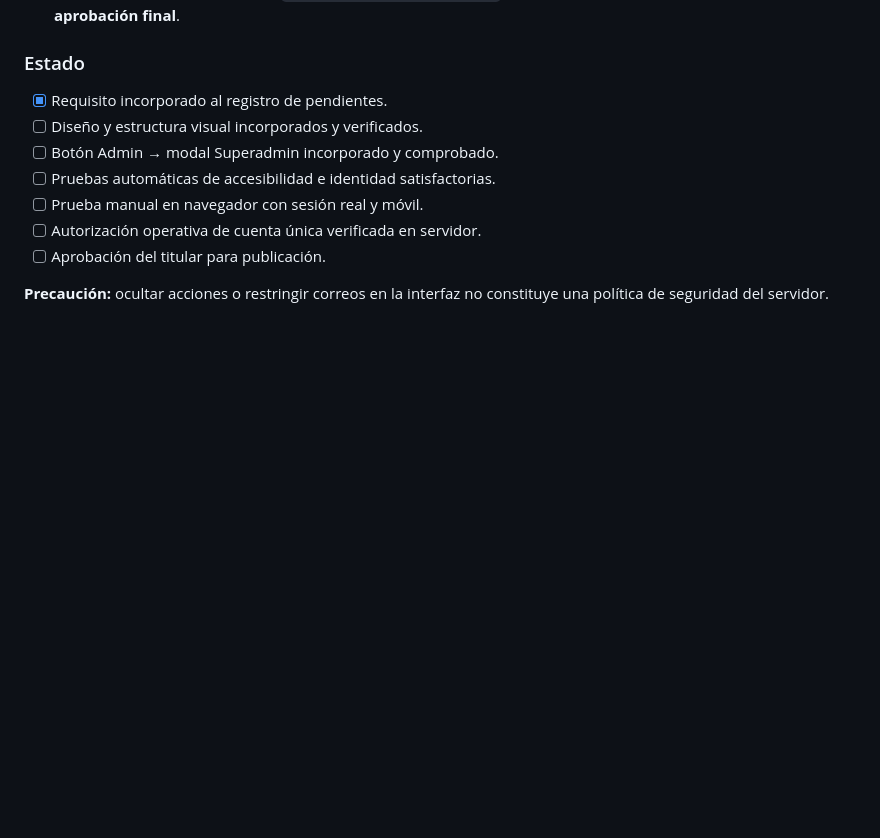
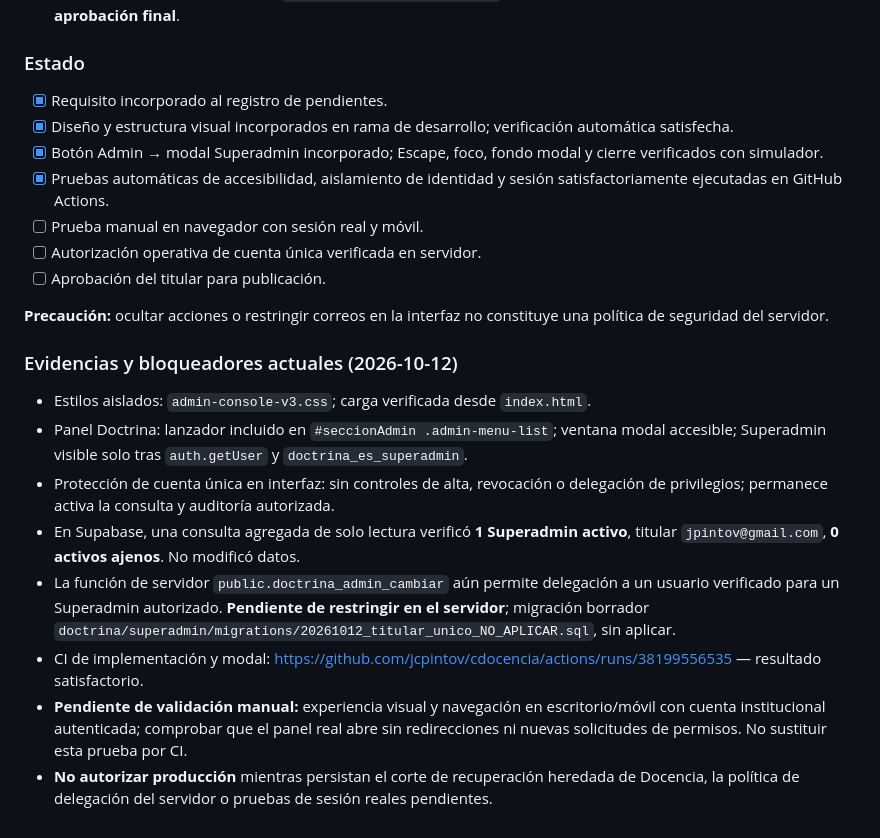
Before and after one commit to jcpintov/cdocencia, a Markdown page: doctrina/CONTROL_PREPRODUCCION_20261010.md, the part around the change. Drawn GitHub-style; blank space fills up the shorter version.

Commit message:
docs(backlog): record Admin v3 implemented, CI passed and remaining owner-policy blockers

```diff
--- a/doctrina/CONTROL_PREPRODUCCION_20261010.md
+++ b/doctrina/CONTROL_PREPRODUCCION_20261010.md
@@ -37,11 +37,21 @@ CI aprobado, concurrencia real, Storage privado, permisos mínimos, prueba de no
 
 ### Estado
 - [x] Requisito incorporado al registro de pendientes.
-- [ ] Diseño y estructura visual incorporados y verificados.
-- [ ] Botón Admin → modal Superadmin incorporado y comprobado.
-- [ ] Pruebas automáticas de accesibilidad e identidad satisfactorias.
+- [x] Diseño y estructura visual incorporados en rama de desarrollo; verificación automática satisfecha.
+- [x] Botón Admin → modal Superadmin incorporado; Escape, foco, fondo modal y cierre verificados con simulador.
+- [x] Pruebas automáticas de accesibilidad, aislamiento de identidad y sesión satisfactoriamente ejecutadas en GitHub Actions.
 - [ ] Prueba manual en navegador con sesión real y móvil.
 - [ ] Autorización operativa de cuenta única verificada en servidor.
 - [ ] Aprobación del titular para publicación.
 
 **Precaución:** ocultar acciones o restringir correos en la interfaz no constituye una política de seguridad del servidor.
+
+### Evidencias y bloqueadores actuales (2026-10-12)
+- Estilos aislados: `admin-console-v3.css`; carga verificada desde `index.html`.
+- Panel Doctrina: lanzador incluido en `#seccionAdmin .admin-menu-list`; ventana modal accesible; Superadmin visible solo tras `auth.getUser` y `doctrina_es_superadmin`.
+- Protección de cuenta única en interfaz: sin controles de alta, revocación o delegación de privilegios; permanece activa la consulta y auditoría autorizada.
+- En Supabase, una consulta agregada de solo lectura verificó **1 Superadmin activo**, titular `jpintov@gmail.com`, **0 activos ajenos**. No modificó datos.
+- La función de servidor `public.doctrina_admin_cambiar` aún permite delegación a un usuario verificado para un Superadmin autorizado. **Pendiente de restringir en el servidor**; migración borrador `doctrina/superadmin/migrations/20261012_titular_unico_NO_APLICAR.sql`, sin aplicar.
+- CI de implementación y modal: <https://github.com/jcpintov/cdocencia/actions/runs/38199556535> — resultado satisfactorio.
+- **Pendiente de validación manual:** experiencia visual y navegación en escritorio/móvil con cuenta institucional autenticada; comprobar que el panel real abre sin redirecciones ni nuevas solicitudes de permisos. No sustituir esta prueba por CI.
+- **No autorizar producción** mientras persistan el corte de recuperación heredada de Docencia, la política de delegación del servidor o pruebas de sesión reales pendientes.
```
